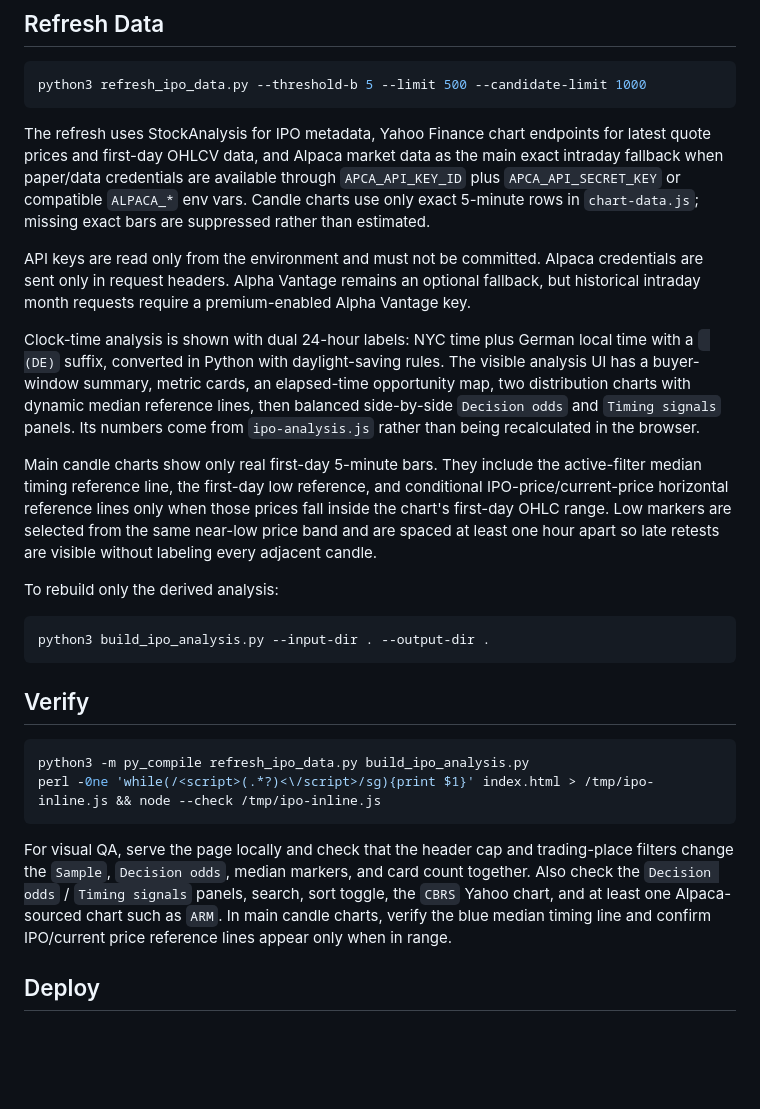
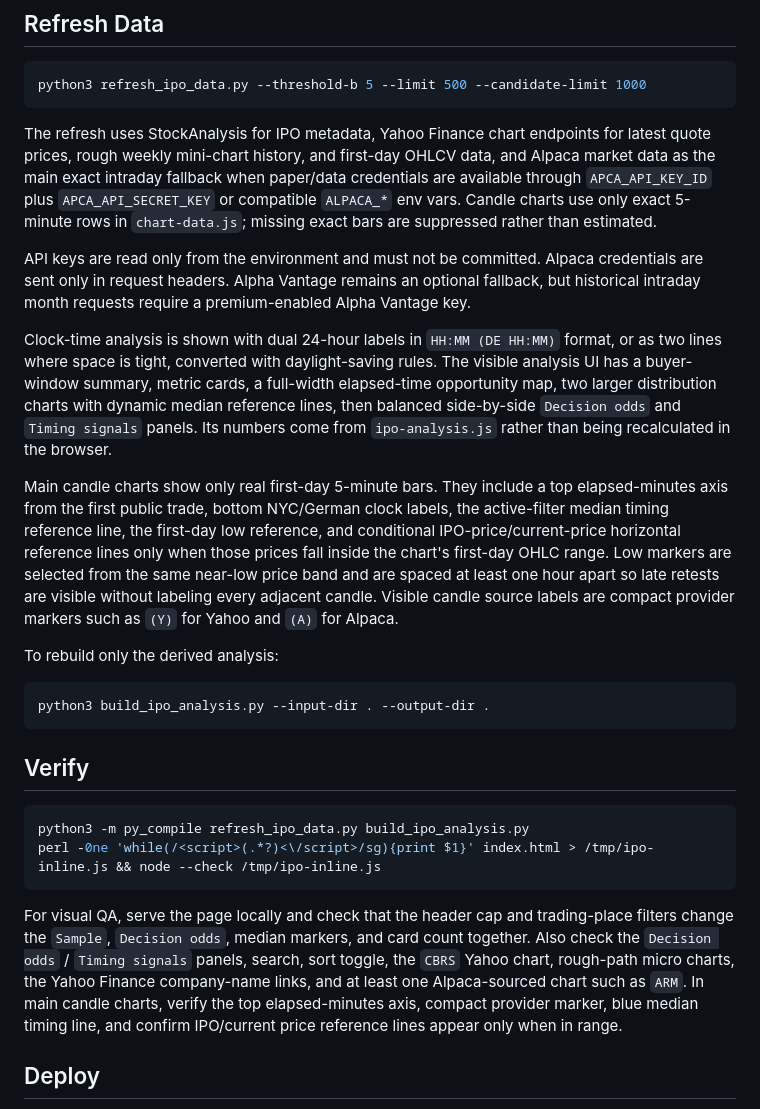
Before and after one commit to robertZaufall/ipo, a Markdown page: README.md, the part around one of its changes. GitHub-like rendering; blank space fills up the shorter version.

````diff
--- a/README.md
+++ b/README.md
@@ -33,13 +35,13 @@ Open `http://localhost:8080`.
 python3 refresh_ipo_data.py --threshold-b 5 --limit 500 --candidate-limit 1000
 ```
 
-The refresh uses StockAnalysis for IPO metadata, Yahoo Finance chart endpoints for latest quote prices and first-day OHLCV data, and Alpaca market data as the main exact intraday fallback when paper/data credentials are available through `APCA_API_KEY_ID` plus `APCA_API_SECRET_KEY` or compatible `ALPACA_*` env vars. Candle charts use only exact 5-minute rows in `chart-data.js`; missing exact bars are suppressed rather than estimated.
+The refresh uses StockAnalysis for IPO metadata, Yahoo Finance chart endpoints for latest quote prices, rough weekly mini-chart history, and first-day OHLCV data, and Alpaca market data as the main exact intraday fallback when paper/data credentials are available through `APCA_API_KEY_ID` plus `APCA_API_SECRET_KEY` or compatible `ALPACA_*` env vars. Candle charts use only exact 5-minute rows in `chart-data.js`; missing exact bars are suppressed rather than estimated.
 
 API keys are read only from the environment and must not be committed. Alpaca credentials are sent only in request headers. Alpha Vantage remains an optional fallback, but historical intraday month requests require a premium-enabled Alpha Vantage key.
 
-Clock-time analysis is shown with dual 24-hour labels: NYC time plus German local time with a ` (DE)` suffix, converted in Python with daylight-saving rules. The visible analysis UI has a buyer-window summary, metric cards, an elapsed-time opportunity map, two distribution charts with dynamic median reference lines, then balanced side-by-side `Decision odds` and `Timing signals` panels. Its numbers come from `ipo-analysis.js` rather than being recalculated in the browser.
+Clock-time analysis is shown with dual 24-hour labels in `HH:MM (DE HH:MM)` format, or as two lines where space is tight, converted with daylight-saving rules. The visible analysis UI has a buyer-window summary, metric cards, a full-width elapsed-time opportunity map, two larger distribution charts with dynamic median reference lines, then balanced side-by-side `Decision odds` and `Timing signals` panels. Its numbers come from `ipo-analysis.js` rather than being recalculated in the browser.
 
-Main candle charts show only real first-day 5-minute bars. They include the active-filter median timing reference line, the first-day low reference, and conditional IPO-price/current-price horizontal reference lines only when those prices fall inside the chart's first-day OHLC range. Low markers are selected from the same near-low price band and are spaced at least one hour apart so late retests are visible without labeling every adjacent candle.
+Main candle charts show only real first-day 5-minute bars. They include a top elapsed-minutes axis from the first public trade, bottom NYC/German clock labels, the active-filter median timing reference line, the first-day low reference, and conditional IPO-price/current-price horizontal reference lines only when those prices fall inside the chart's first-day OHLC range. Low markers are selected from the same near-low price band and are spaced at least one hour apart so late retests are visible without labeling every adjacent candle. Visible candle source labels are compact provider markers such as `(Y)` for Yahoo and `(A)` for Alpaca.
 
 To rebuild only the derived analysis:
 
@@ -54,7 +56,7 @@ python3 -m py_compile refresh_ipo_data.py build_ipo_analysis.py
 perl -0ne 'while(/<script>(.*?)<\/script>/sg){print $1}' index.html > /tmp/ipo-inline.js && node --check /tmp/ipo-inline.js
 ```
 
-For visual QA, serve the page locally and check that the header cap and trading-place filters change the `Sample`, `Decision odds`, median markers, and card count together. Also check the `Decision odds` / `Timing signals` panels, search, sort toggle, the `CBRS` Yahoo chart, and at least one Alpaca-sourced chart such as `ARM`. In main candle charts, verify the blue median timing line and confirm IPO/current price reference lines appear only when in range.
+For visual QA, serve the page locally and check that the header cap and trading-place filters change the `Sample`, `Decision odds`, median markers, and card count together. Also check the `Decision odds` / `Timing signals` panels, search, sort toggle, the `CBRS` Yahoo chart, rough-path micro charts, the Yahoo Finance company-name links, and at least one Alpaca-sourced chart such as `ARM`. In main candle charts, verify the top elapsed-minutes axis, compact provider marker, blue median timing line, and confirm IPO/current price reference lines appear only when in range.
 
 ## Deploy
 
````
Also changed, not shown: other parts of README.md (+3 -1 lines), AGENTS.md (+24 -10 lines), docs/ipo-dashboard.png, docs/latest-ipo-card.png, 5 other files.
